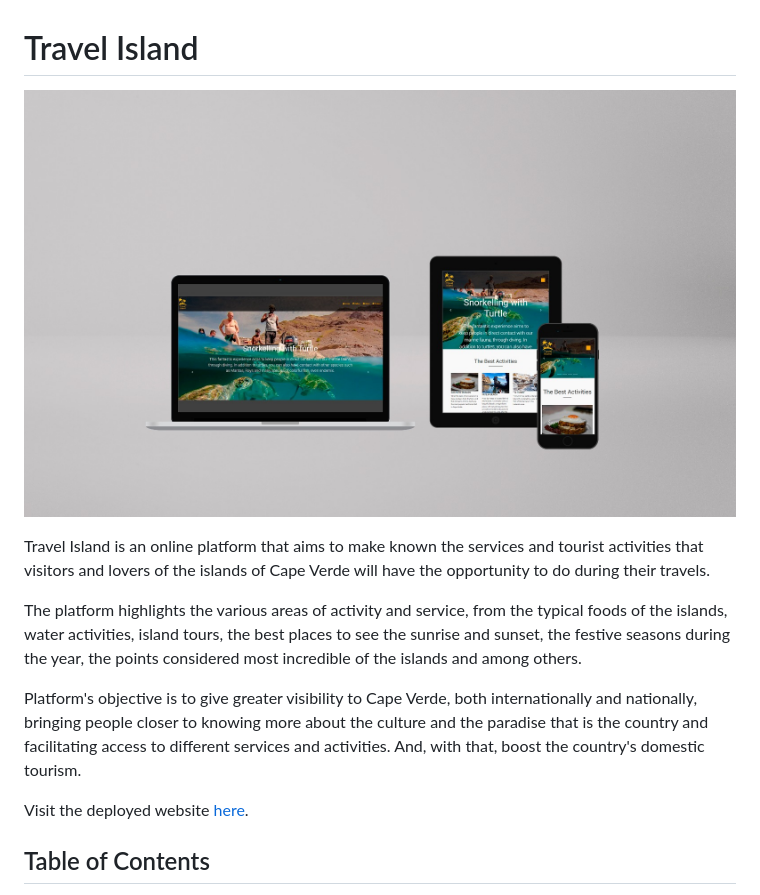
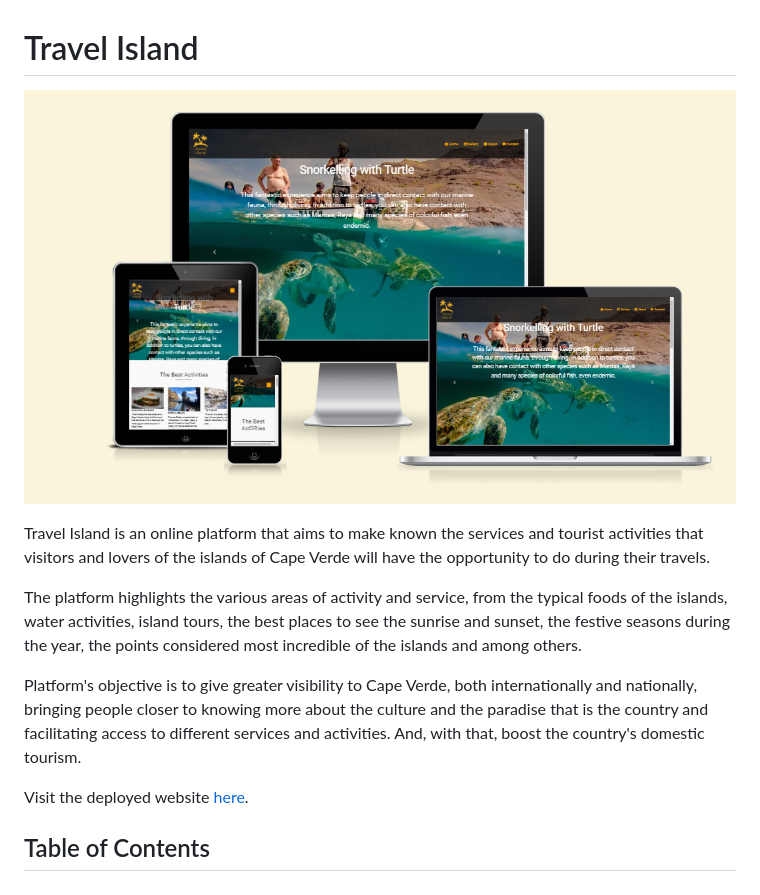
Before and after one commit to JoelineAlves/Travel_Island, a Markdown page: README.md, the part around the change printed below. Drawn GitHub-style; pictures changed too: assets/readme_files/mock_up.png (added), assets/readme_files/mockup.jpg (deleted).

Commit message:
change the mockup images on readme file

```diff
--- a/README.md
+++ b/README.md
@@ -1,6 +1,6 @@
 # Travel Island
 
-![Travel Island  mockup images](assets/readme_files/mockup.jpg)
+![Travel Island  mockup images](assets/readme_files/mock_up.png)
 
 Travel Island is an online platform that aims to make known the services and tourist activities that visitors and lovers of the islands of Cape Verde will have the opportunity to do
 during their travels.
```
Also changed, not shown: other parts of README.md (+3 -3 lines).
